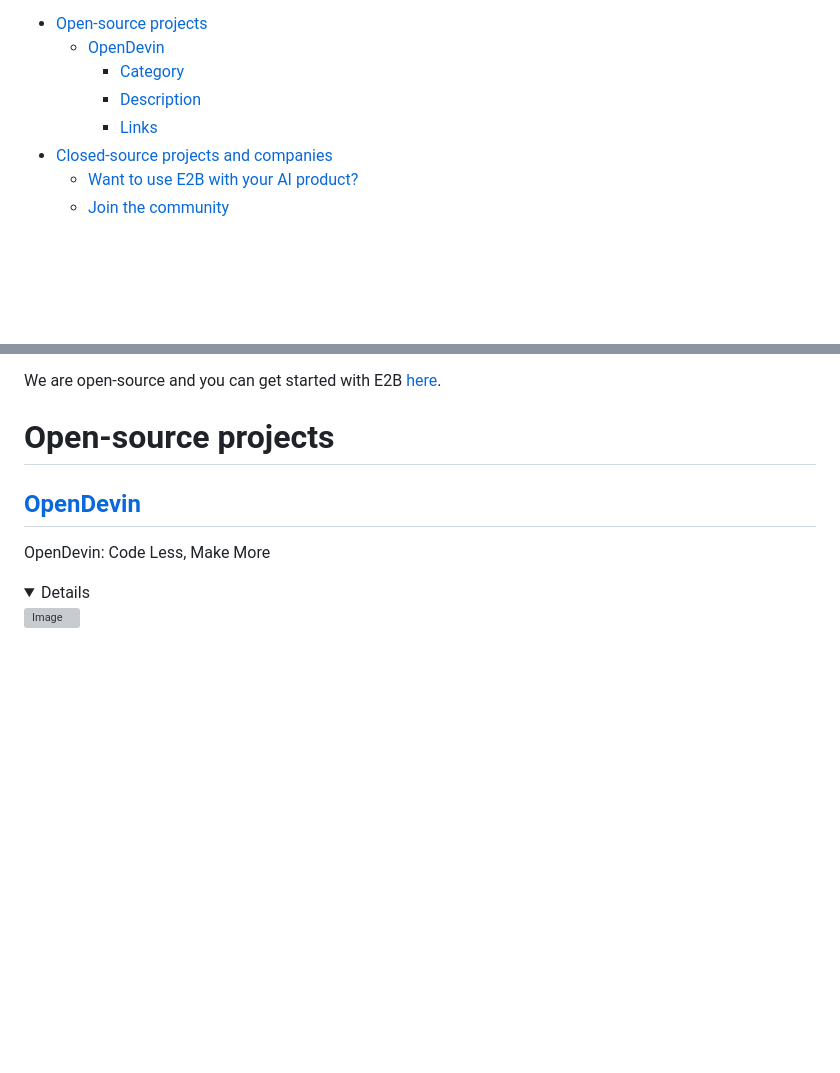
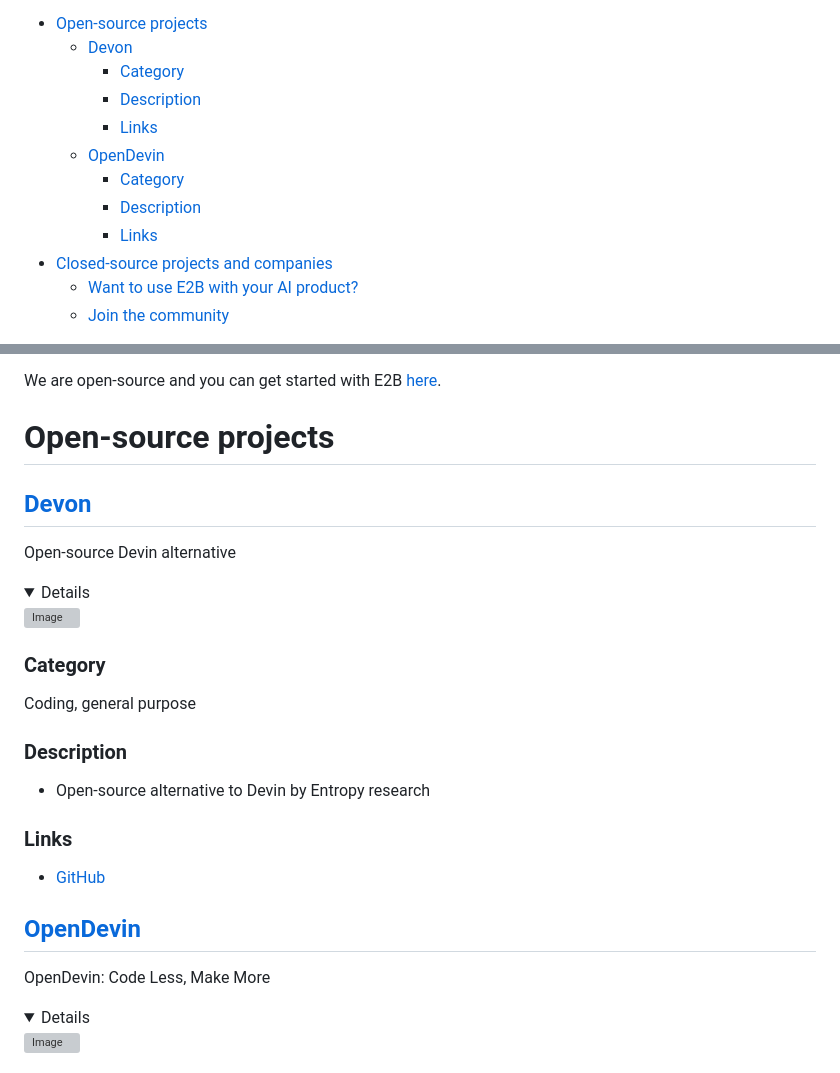
Before and after one commit to e2b-dev/awesome-devins, a Markdown page: README.md, 2 parts joined by grey strips. GitHub-like rendering; folded sections open; blank space fills up the shorter version; grey boxes are pictures that could not be loaded.

```diff
--- a/README.md
+++ b/README.md
@@ -22,10 +22,14 @@
 Welcome to our list of AI agents that are inspired by release of Devin.
 We structured the list into two parts:
 - [Open-source projects](#open-source-projects)
-  - [OpenDevin](#opendevin)
+  - [Devon](#devon)
     - [Category](#category)
     - [Description](#description)
     - [Links](#links)
+  - [OpenDevin](#opendevin)
+    - [Category](#category-1)
+    - [Description](#description-1)
+    - [Links](#links-1)
 - [Closed-source projects and companies](#closed-source-projects-and-companies)
   - [Want to use E2B with your AI product?](#want-to-use-e2b-with-your-ai-product-1)
   - [Join the community](#join-the-community)
@@ -63,3 +67,18 @@ Feel free to reach out to us at [hello@e2b.](mailto:hello@e2b.).
 
 # Open-source projects
 
+## [Devon](https://github.com/entropy-research/Devon)
+Open-source Devin alternative
+
+<details>
+
+![Image]()
+### Category
+Coding, general purpose
+
+### Description
+- Open-source alternative to Devin by Entropy research
+
+### Links
+- [GitHub](https://github.com/entropy-research/Devon)
+
```
Also changed, not shown: other parts of README.md (+1 -0 lines), assets/footer.png (added), assets/landscape-latest.png (added).
